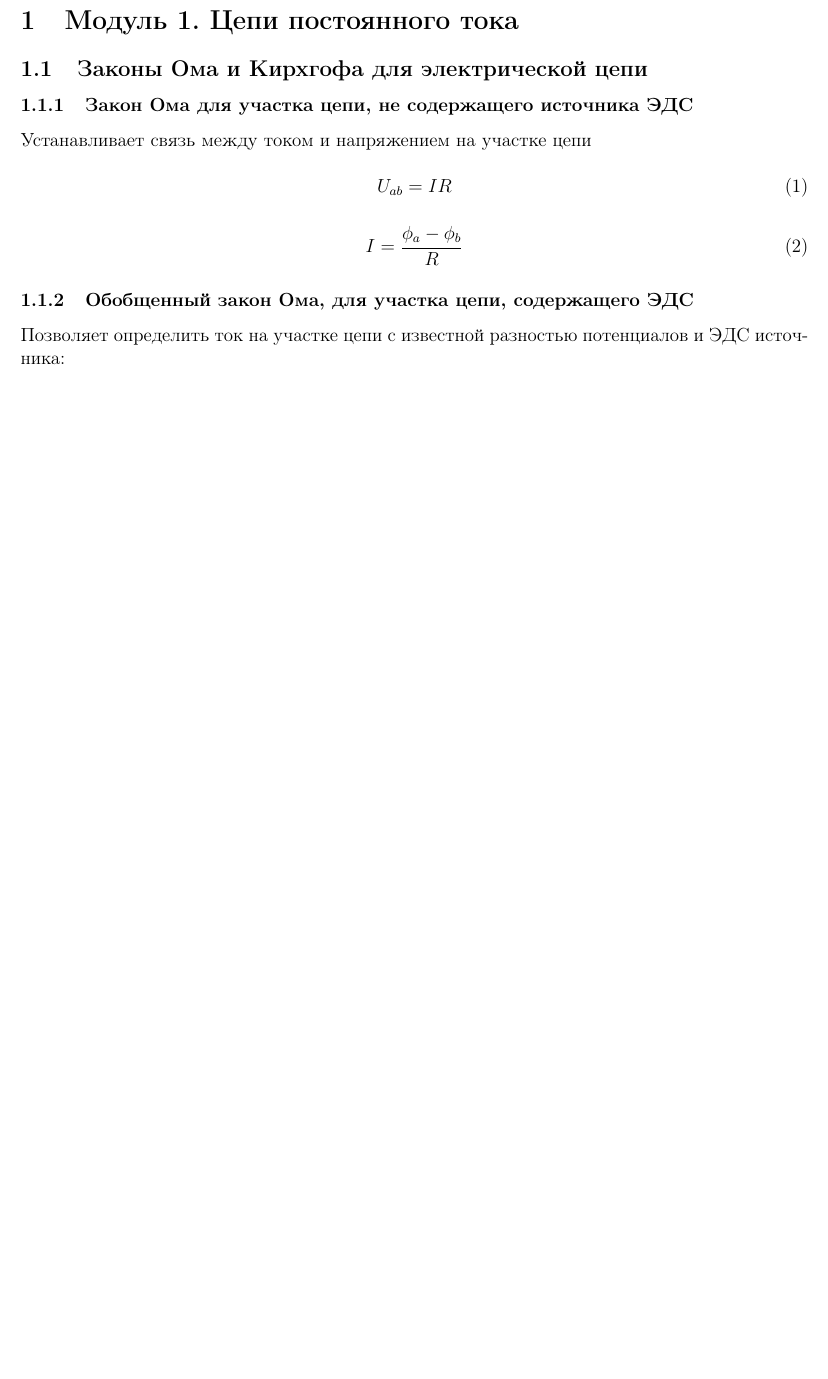
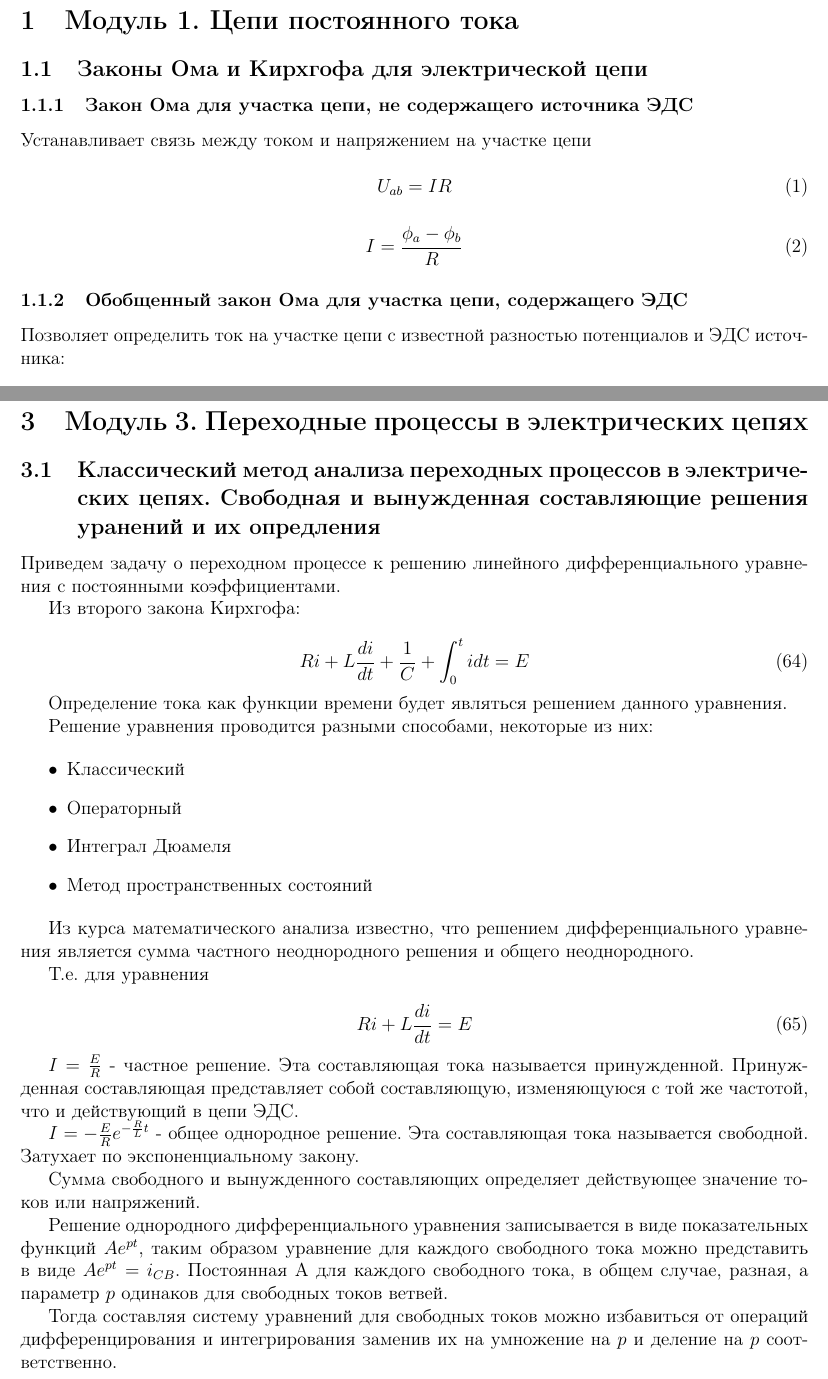
Before and after one commit to generall/TOE, a LaTeX problem sheet (exam/exam.tex, which reads exam/include/1/1.tex, exam/include/3/1.tex, exam/include/module3.tex): part of page 1 of 22 before the commit and two parts of pages 1 and 23 of 23 after it, the two joined at a grey line, cut so that both start at the same text, the shorter picture padded with empty space. Compiled offline with pdfLaTeX.

Commit message:
Add 3.1 Classical transient solution

```diff
--- a/exam/include/1/1.tex
+++ b/exam/include/1/1.tex
@@ -13,7 +13,7 @@ U_{ab} = I R
 I = \frac{\phi_a - \phi_b}{R}
 \end{equation}
 
-\subsubsection{Обобщенный закон Ома, для участка цепи, содержащего ЭДС}
+\subsubsection{Обобщенный закон Ома для участка цепи, содержащего ЭДС}
 
 Позволяет определить ток на участке цепи с известной разностью потенциалов и ЭДС источника:
 
--- /dev/null
+++ b/exam/include/3/1.tex
@@ -0,0 +1,50 @@
+\subsection{Классический метод анализа переходных процессов в электрических цепях. Свободная и вынужденная составляющие решения уранений и их опредления}
+
+Приведем задачу о переходном процессе к решению линейного дифференциального уравнения с постоянными коэффициентами.
+
+Из второго закона Кирхгофа:
+
+
+\begin{equation}
+R i + L \frac{di}{dt} + \frac{1}{C} + \int_0^t i dt = E
+\end{equation}
+
+Определение тока как функции времени будет являться решением данного уравнения.
+
+Решение уравнения проводится разными способами, некоторые из них:
+
+\begin{itemize}
+\item
+Классический
+\item
+Операторный
+\item
+Интеграл Дюамеля
+\item
+Метод пространственных состояний
+\end{itemize}
+
+Из курса математического анализа известно, что решением дифференциального уравнения является сумма частного неоднородного решения и общего неоднородного.
+
+Т.е. для уравнения
+
+\begin{equation}
+R i + L \frac{di}{dt} = E
+\end{equation}
+
+$I = \frac{E}{R}$ - частное решение. Эта составляющая тока называется принужденной. Принужденная составляющая представляет собой составляющую, изменяющуюся с той же частотой, что и действующий в цепи ЭДС.
+
+$I = -\frac{E}{R} e^{-\frac{R}{L}t}$ - общее однородное решение. Эта составляющая тока называется свободной. Затухает по экспоненциальному закону.
+
+Сумма свободного и вынужденного составляющих определяет действующее значение токов или напряжений.
+
+Решение однородного дифференциального уравнения записывается  в виде показательных функций $A e^{pt}$, таким образом уравнение для каждого свободного тока можно представить в виде $A e^{pt}=i_{CB}$. Постоянная A для каждого свободного тока, в общем случае, разная, а параметр $p$  одинаков для свободных токов ветвей.
+
+Тогда составляя систему уравнений для свободных токов можно избавиться от операций дифференцирования и интегрирования заменив их на умножение на $p$ и деление на $p$ соответственно.
+
+
+
+
+
+
+\pagebreak
--- /dev/null
+++ b/exam/include/module3.tex
@@ -0,0 +1,12 @@
+\section{Модуль 3. Переходные процессы в электрических цепях}
+\input{include/3/1.tex}
+%\input{include/3/2.tex}
+%\input{include/3/3.tex}
+%\input{include/3/4.tex}
+%\input{include/3/5.tex}
+%\input{include/3/6.tex}
+%\input{include/3/7.tex}
+%\input{include/3/8.tex}
+%\input{include/3/9.tex}
+%\input{include/3/10.tex}
+%\input{include/3/11.tex}
```
Also changed, not shown: exam/exam.tex (+1 -0 lines), exam/exam.pdf, 1 other file.
